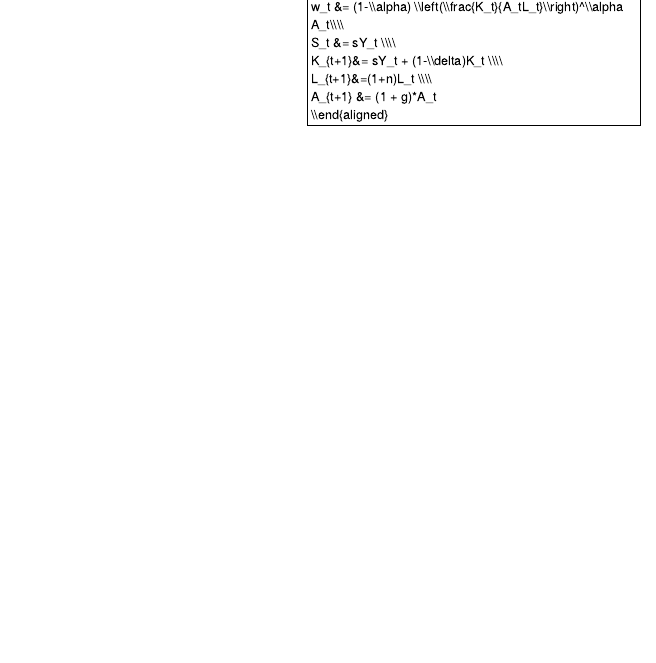
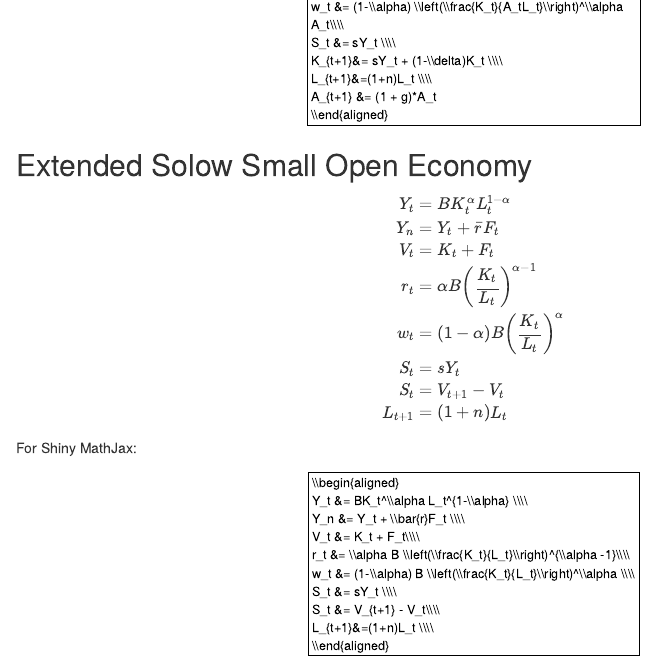
Before and after one commit to SebastianBehrens/SolowVariantsWorkspace, an R Markdown document (MacroModelsMath.Rmd): the page in a window 1100 px wide, from 840 px down. Rendered offline with R 4.5, knitr and Pandoc, with nearby package versions.

Commit message:
added math for ESSOE

```diff
--- a/MacroModelsMath.Rmd
+++ b/MacroModelsMath.Rmd
@@ -47,3 +47,33 @@ L_{t+1}&=(1+n)L_t \\\\
 A_{t+1} &= (1 + g)*A_t
 \\end{aligned}
 $$
+
+## Extended Solow Small Open Economy
+
+$$
+\begin{aligned}
+Y_t &= BK_t^\alpha L_t^{1-\alpha} \\
+Y_n &= Y_t + \bar{r}F_t \\
+V_t &= K_t + F_t\\
+r_t &= \alpha B \left(\frac{K_t}{L_t}\right)^{\alpha -1}\\
+w_t &= (1-\alpha) B \left(\frac{K_t}{L_t}\right)^\alpha \\
+S_t &= sY_t \\
+S_t &= V_{t+1} - V_t\\
+L_{t+1}&=(1+n)L_t \\
+\end{aligned}
+$$
+
+For Shiny MathJax:
+
+$$
+\\begin{aligned}
+Y_t &= BK_t^\\alpha L_t^{1-\\alpha} \\\\
+Y_n &= Y_t + \\bar{r}F_t \\\\
+V_t &= K_t + F_t\\\\
+r_t &= \\alpha B \\left(\\frac{K_t}{L_t}\\right)^{\\alpha -1}\\\\
+w_t &= (1-\\alpha) B \\left(\\frac{K_t}{L_t}\\right)^\\alpha \\\\
+S_t &= sY_t \\\\
+S_t &= V_{t+1} - V_t\\\\
+L_{t+1}&=(1+n)L_t \\\\
+\\end{aligned}
+$$
```
